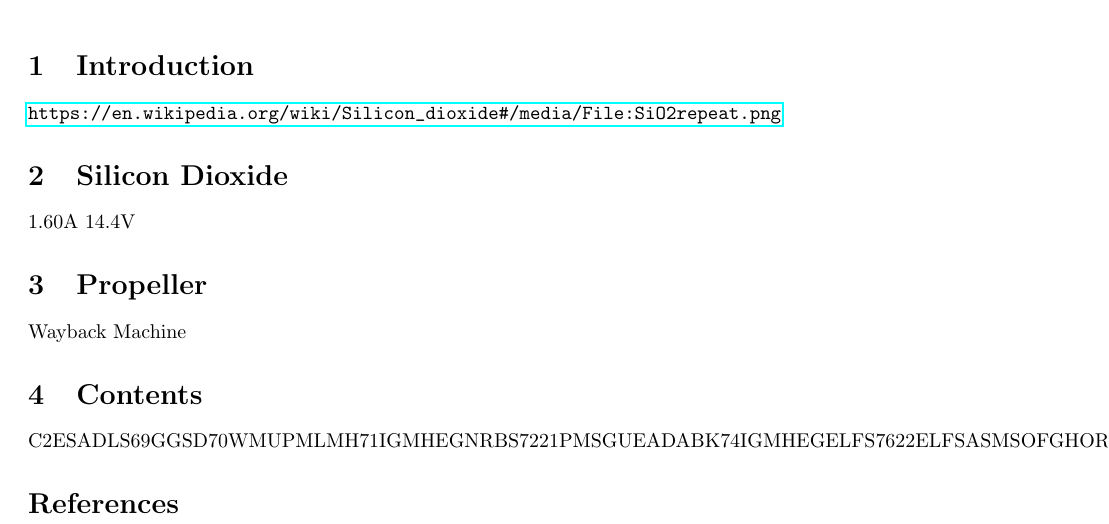
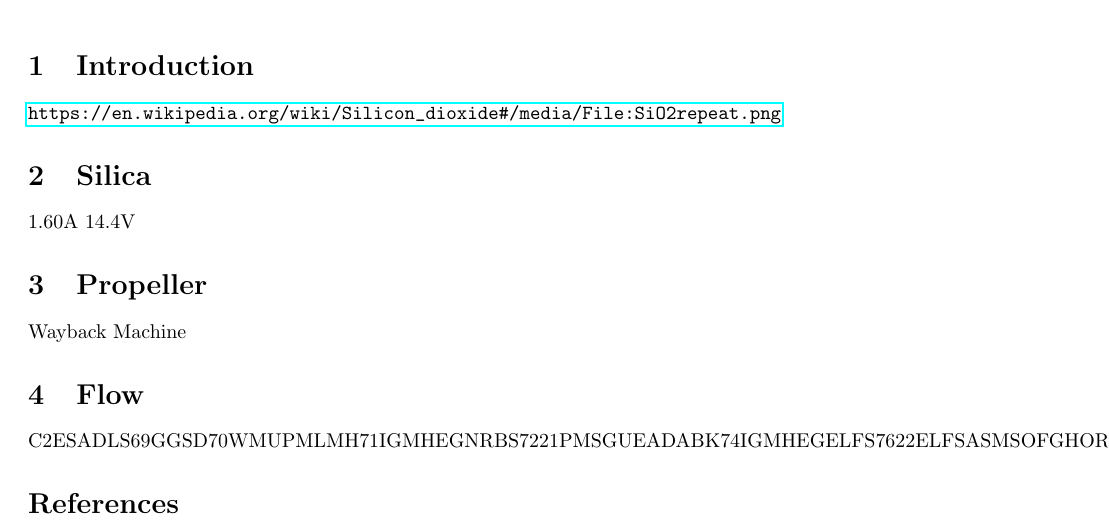
Before and after one commit to jkstarclub/jkstarclub, a LaTeX document (W.tex): part of the page, cut so that both start at the same text. Compiled offline with pdfLaTeX.

Commit message:
Update W.tex

```diff
--- a/W.tex
+++ b/W.tex
@@ -27,17 +23,15 @@
 \section{Introduction}
 \url{https://en.wikipedia.org/wiki/Silicon_dioxide#/media/File:SiO2repeat.png}
 
-\section{Silicon Dioxide}
+\section{Silica}
 1.60A 14.4V
 
 \section{Propeller}
 Wayback Machine
 
-\section{Contents}
-
+\section{Flow}
 C2ESADLS69GGSD70WMUPMLMH71IGMHEGNRBS7221PMSGUEADABK74IGMHEGELFS7622ELFSASMSOFGHORDY7723PMSGGSADCK8424SGELES86TYELRN91IGMHEGTEIEOFANELFN9325LS94TYEGGSOFLCFS101
 
 \bibliographystyle{plainnat}
 \bibliography{main}
-
 \end{document}
```
Also changed, not shown: W.tex (4 more changed lines).
